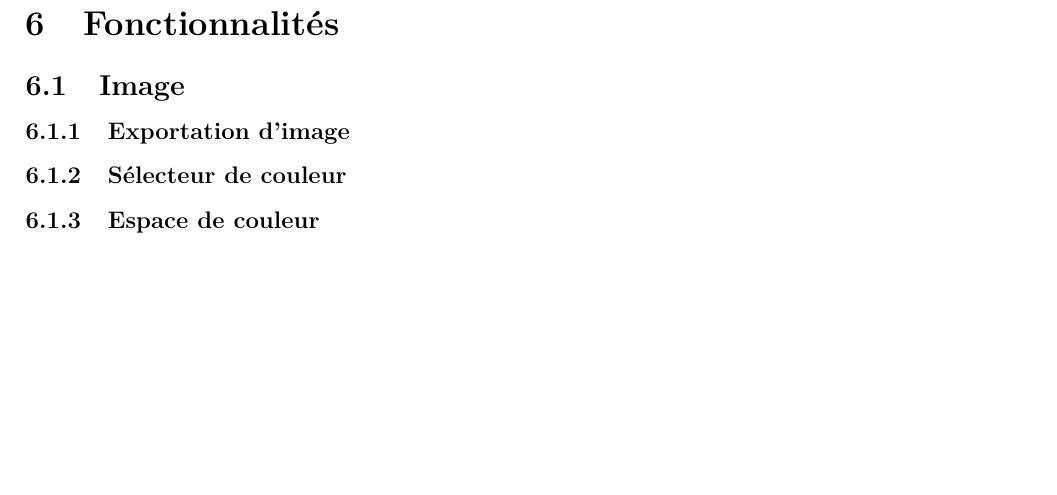
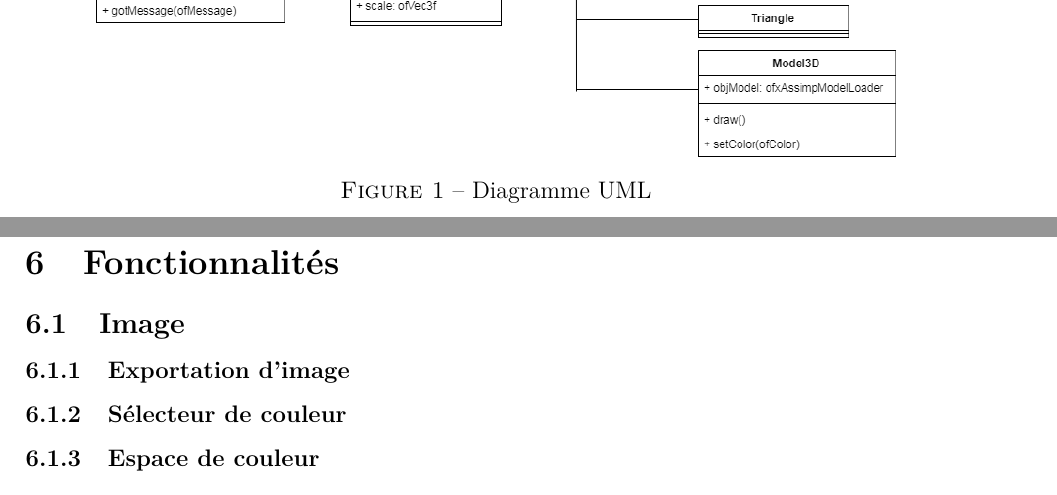
Before and after one commit to MaitreMenard/ift-3100-document-design, a LaTeX document (rapport.tex, which reads tex/architecture.tex): part of page 4 of 6 before the commit and two parts of pages 5 and 6 of 8 after it, the two joined at a grey line, cut at the place of the change, the shorter picture padded with empty space. Compiled offline with pdfLaTeX.

Commit message:
add architecture uml diagram

```diff
--- a/tex/architecture.tex
+++ b/tex/architecture.tex
@@ -1,2 +1,8 @@
 \section{Architecture}
 \label{s:architecture}
+
+\begin{figure}[H]
+\centering
+\includegraphics[width=0.85\textwidth]{img/INFOG-diagram-UML.png}
+\caption{Diagramme UML}\label{fig-diagram-uml}
+\end{figure}
```
Also changed, not shown: img/INFOG-diagram-UML.png (added).
